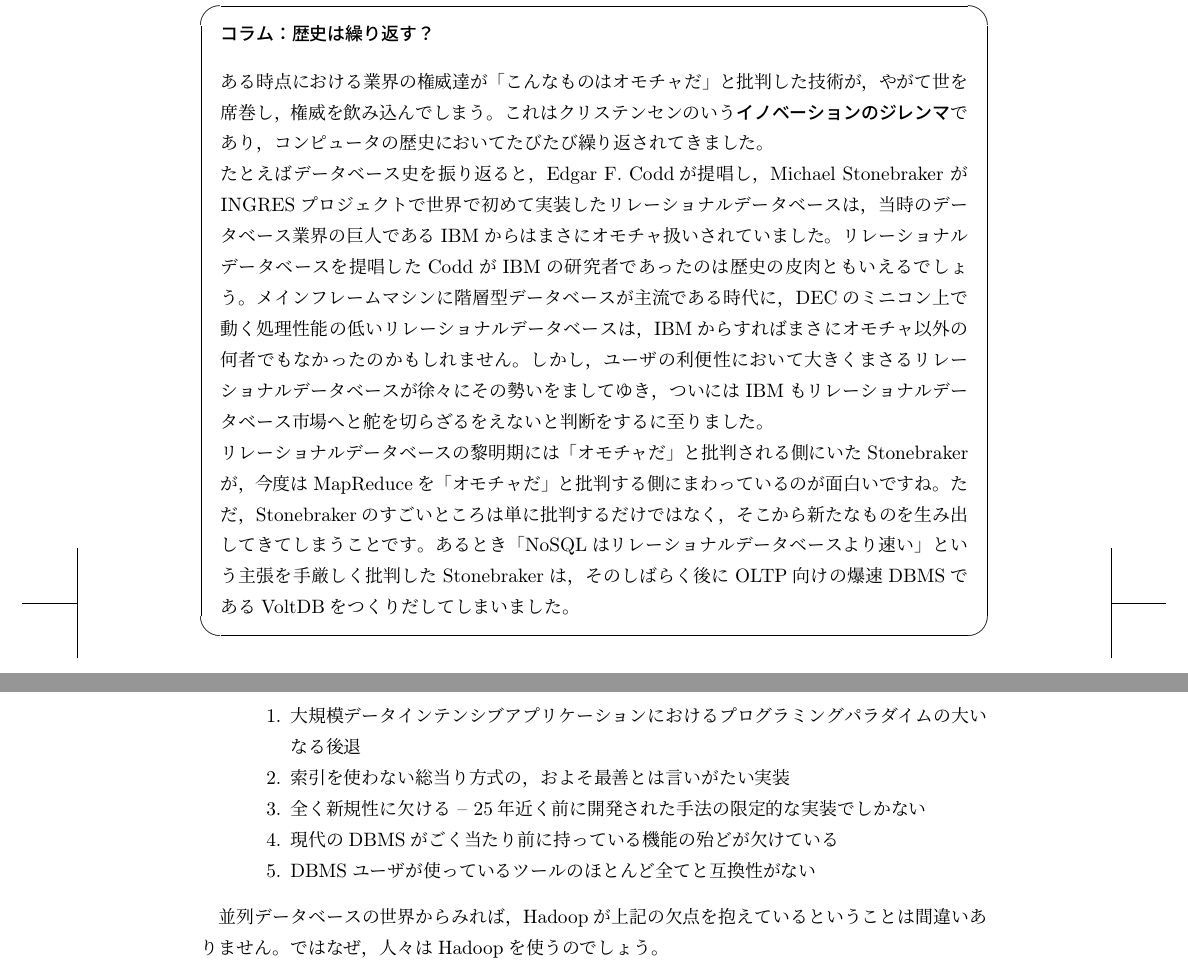
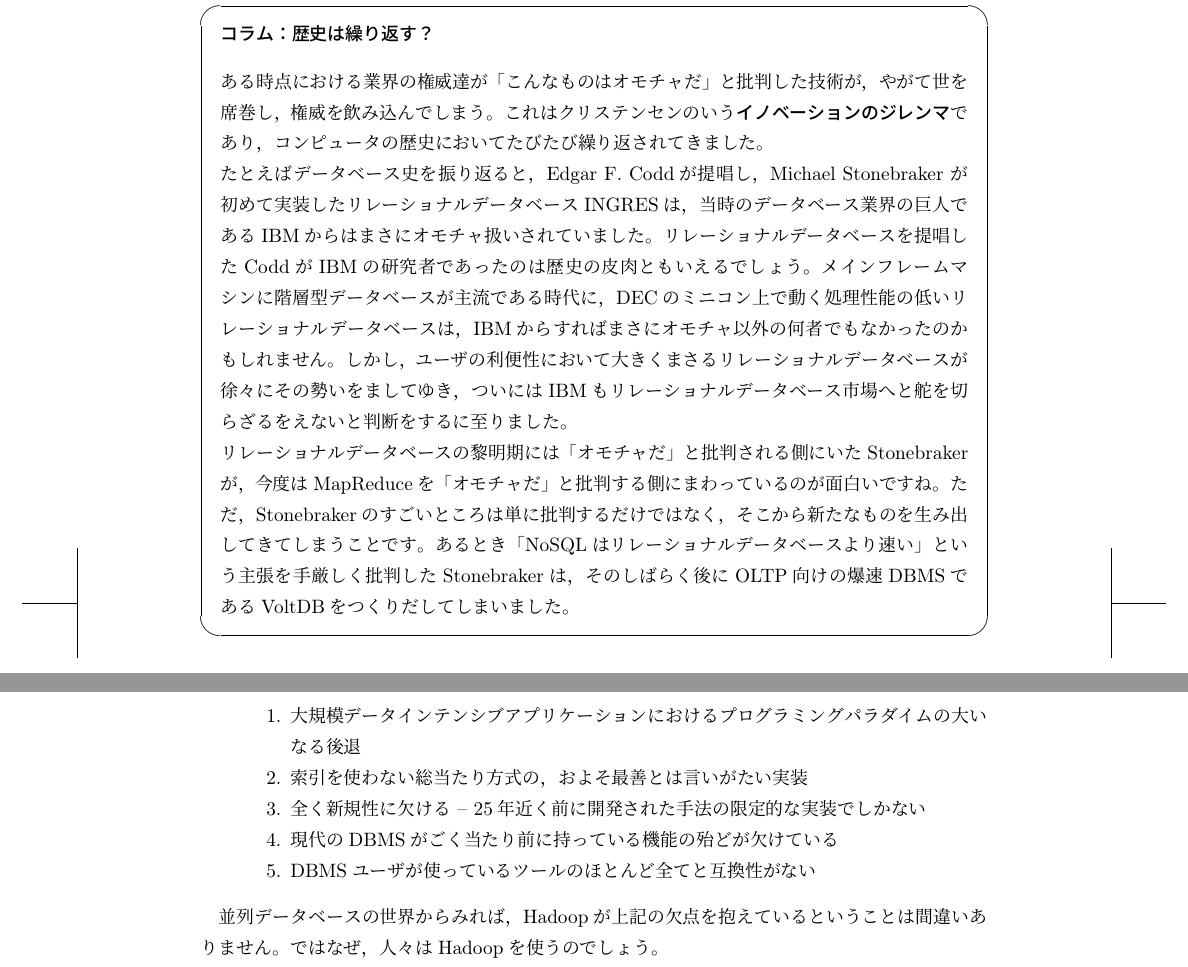
Before and after one commit to hayamiz/dbtimes-vol02, a LaTeX book (book.tex, which reads hayamiz-01.tex): two parts of pages 7 and 8 of 60, joined at a grey line, cut so that both start at the same text. Compiled offline with pLaTeX and dvipdfmx.

Commit message:
small fix

```diff
--- a/hayamiz-01.tex
+++ b/hayamiz-01.tex
@@ -86,7 +86,7 @@
 
  たとえばデータベース史を振り返ると，
  Edgar F. Coddが提唱し，
- Michael Stonebraker がINGRESプロジェクトで世界で初めて実装したリレーショナルデータベースは，
+ Michael Stonebraker が初めて実装したリレーショナルデータベースINGRESは，
  当時のデータベース業界の巨人であるIBMからはまさにオモチャ扱いされていました。
  リレーショナルデータベースを提唱したCoddがIBMの研究者であったのは歴史の皮肉ともいえるでしょう。
  メインフレームマシンに階層型データベースが主流である時代に，
@@ -191,7 +191,7 @@
 \begin{quote}
 \begin{enumerate}
  \item 大規模データインテンシブアプリケーションにおけるプログラミングパラダイムの大いなる後退
- \item 索引を使わない総当り方式の，およそ最善とは言いがたい実装
+ \item 索引を使わない総当たり方式の，およそ最善とは言いがたい実装
  \item 全く新規性に欠ける -- 25年近く前に開発された手法の限定的な実装でしかない
  \item 現代のDBMSがごく当たり前に持っている機能の殆どが欠けている
  \item DBMSユーザが使っているツールのほとんど全てと互換性がない
```
Also changed, not shown: hayamiz-01.tex (4 more changed lines).
